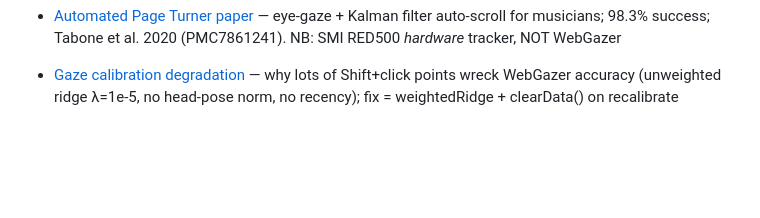
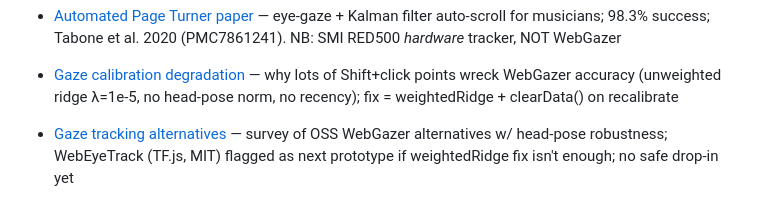
Before and after one commit to akaihola/rollscore, a Markdown page: memory/MEMORY.md, the part around the change. Drawn GitHub-style; blank space fills up the shorter version.

Commit message:
memory: add WebGazer alternatives research findings
Co-Authored-By: Claude Sonnet 5 <noreply@anthropic.com>
Claude-Session: https://claude.ai/code/session_01BNUbvtAF1vfhYFd4qFscqe

```diff
--- a/memory/MEMORY.md
+++ b/memory/MEMORY.md
@@ -12,3 +12,4 @@
 - [Worktree: symlink webgazer.js](feedback-worktree-webgazer-symlink.md) — vendor/webgazer.js is gitignored; always symlink it from main checkout into new worktrees or gaze fails at runtime
 - [Automated Page Turner paper](ref-pmc7861241.md) — eye-gaze + Kalman filter auto-scroll for musicians; 98.3% success; Tabone et al. 2020 (PMC7861241). NB: SMI RED500 *hardware* tracker, NOT WebGazer
 - [Gaze calibration degradation](gaze-calibration-degradation.md) — why lots of Shift+click points wreck WebGazer accuracy (unweighted ridge λ=1e-5, no head-pose norm, no recency); fix = weightedRidge + clearData() on recalibrate
+- [Gaze tracking alternatives](gaze-tracking-alternatives.md) — survey of OSS WebGazer alternatives w/ head-pose robustness; WebEyeTrack (TF.js, MIT) flagged as next prototype if weightedRidge fix isn't enough; no safe drop-in yet
```
Also changed, not shown: memory/gaze-tracking-alternatives.md (added, +24 -0 lines).
